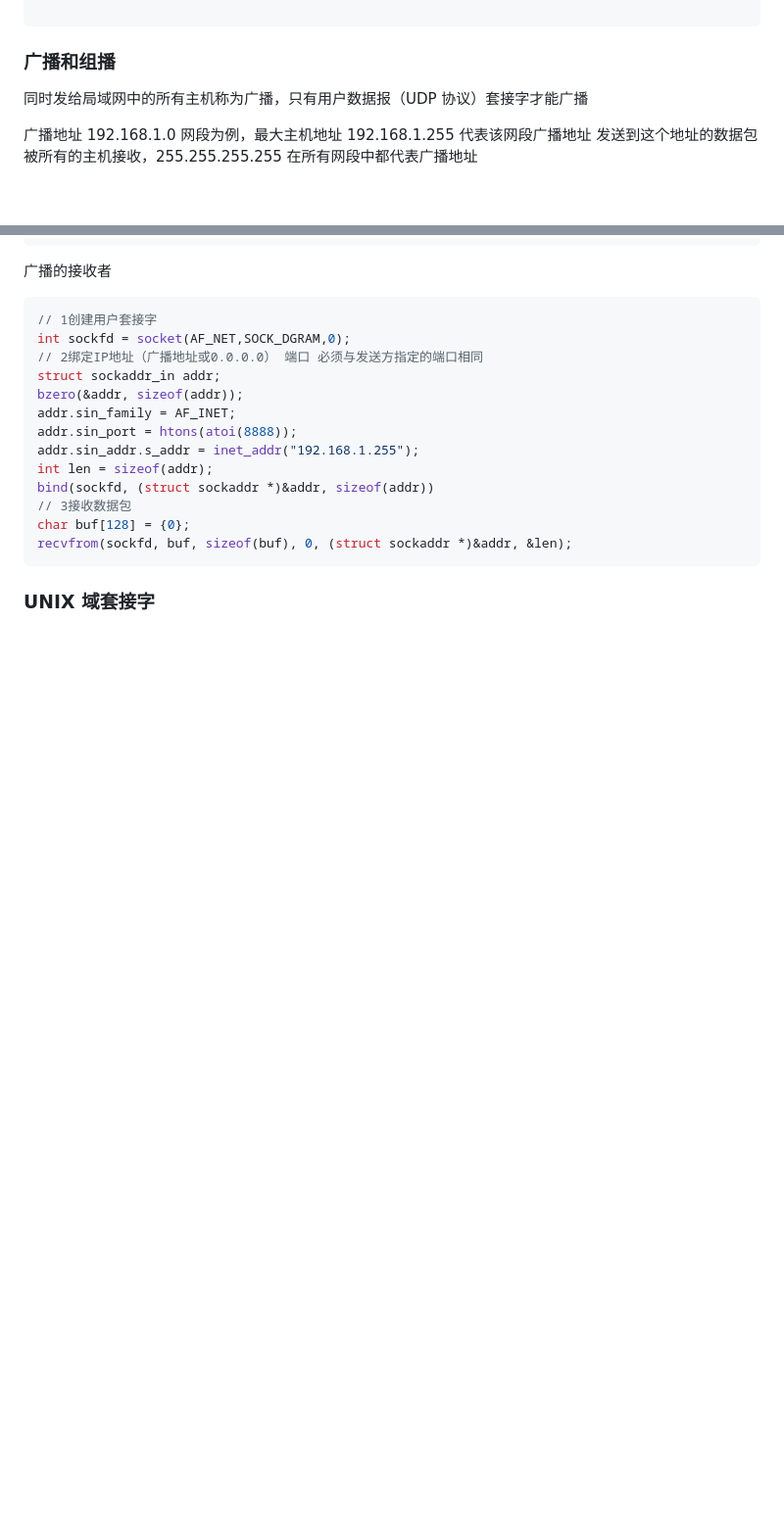
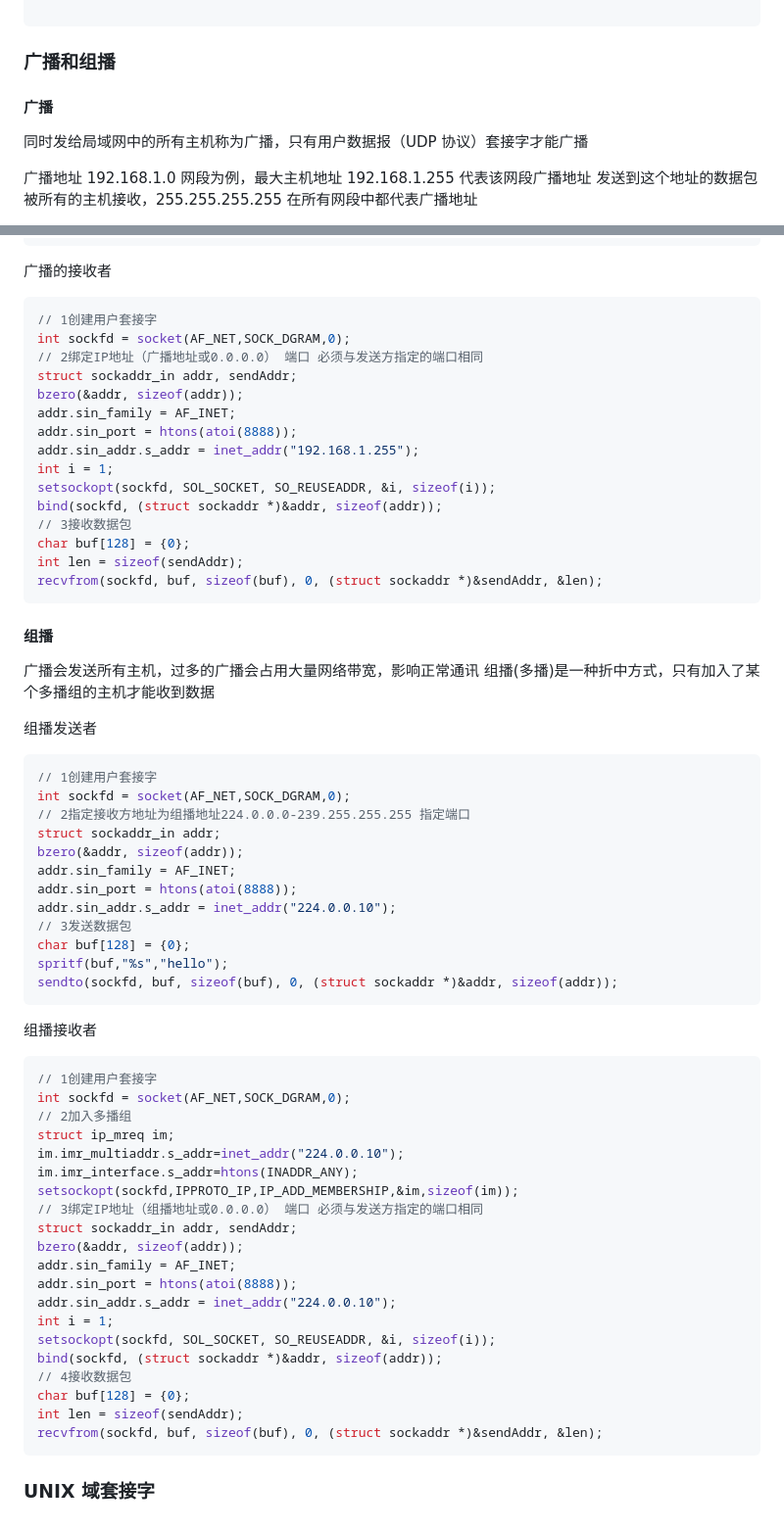
Before and after one commit to chriswoodcn/mcourse, a Markdown page: CCourse/network/README.md, 2 parts joined by grey strips. Shown: that part at 98% size. Drawn GitHub-style; blank space fills up the shorter version.

Commit message:
[update] 组播(多播)

````diff
--- a/CCourse/network/README.md
+++ b/CCourse/network/README.md
@@ -544,6 +544,8 @@ sigaction(SIGALRM,&act,NULL);
 
 ### 广播和组播
 
+#### 广播
+
 同时发给局域网中的所有主机称为广播，只有用户数据报（UDP 协议）套接字才能广播
 
 广播地址 192.168.1.0 网段为例，最大主机地址 192.168.1.255 代表该网段广播地址
@@ -575,16 +577,65 @@ sendto(sockfd, buf, sizeof(buf), 0, (struct sockaddr *)&addr, sizeof(addr));
 // 1创建用户套接字
 int sockfd = socket(AF_NET,SOCK_DGRAM,0);
 // 2绑定IP地址（广播地址或0.0.0.0） 端口 必须与发送方指定的端口相同
+struct sockaddr_in addr, sendAddr;
+bzero(&addr, sizeof(addr));
+addr.sin_family = AF_INET;
+addr.sin_port = htons(atoi(8888));
+addr.sin_addr.s_addr = inet_addr("192.168.1.255");
+int i = 1;
+setsockopt(sockfd, SOL_SOCKET, SO_REUSEADDR, &i, sizeof(i));
+bind(sockfd, (struct sockaddr *)&addr, sizeof(addr));
+// 3接收数据包
+char buf[128] = {0};
+int len = sizeof(sendAddr);
+recvfrom(sockfd, buf, sizeof(buf), 0, (struct sockaddr *)&sendAddr, &len);
+```
+
+#### 组播
+
+广播会发送所有主机，过多的广播会占用大量网络带宽，影响正常通讯
+组播(多播)是一种折中方式，只有加入了某个多播组的主机才能收到数据
+
+组播发送者
+
+```c
+// 1创建用户套接字
+int sockfd = socket(AF_NET,SOCK_DGRAM,0);
+// 2指定接收方地址为组播地址224.0.0.0-239.255.255.255 指定端口
 struct sockaddr_in addr;
 bzero(&addr, sizeof(addr));
 addr.sin_family = AF_INET;
 addr.sin_port = htons(atoi(8888));
-addr.sin_addr.s_addr = inet_addr("192.168.1.255");
-int len = sizeof(addr);
-bind(sockfd, (struct sockaddr *)&addr, sizeof(addr))
-// 3接收数据包
+addr.sin_addr.s_addr = inet_addr("224.0.0.10");
+// 3发送数据包
 char buf[128] = {0};
-recvfrom(sockfd, buf, sizeof(buf), 0, (struct sockaddr *)&addr, &len);
+spritf(buf,"%s","hello");
+sendto(sockfd, buf, sizeof(buf), 0, (struct sockaddr *)&addr, sizeof(addr));
+```
+
+组播接收者
+
+```c
+// 1创建用户套接字
+int sockfd = socket(AF_NET,SOCK_DGRAM,0);
+// 2加入多播组
+struct ip_mreq im;
+im.imr_multiaddr.s_addr=inet_addr("224.0.0.10");
+im.imr_interface.s_addr=htons(INADDR_ANY);
+setsockopt(sockfd,IPPROTO_IP,IP_ADD_MEMBERSHIP,&im,sizeof(im));
+// 3绑定IP地址（组播地址或0.0.0.0） 端口 必须与发送方指定的端口相同
+struct sockaddr_in addr, sendAddr;
+bzero(&addr, sizeof(addr));
+addr.sin_family = AF_INET;
+addr.sin_port = htons(atoi(8888));
+addr.sin_addr.s_addr = inet_addr("224.0.0.10");
+int i = 1;
+setsockopt(sockfd, SOL_SOCKET, SO_REUSEADDR, &i, sizeof(i));
+bind(sockfd, (struct sockaddr *)&addr, sizeof(addr));
+// 4接收数据包
+char buf[128] = {0};
+int len = sizeof(sendAddr);
+recvfrom(sockfd, buf, sizeof(buf), 0, (struct sockaddr *)&sendAddr, &len);
 ```
 
 ### UNIX 域套接字
````
